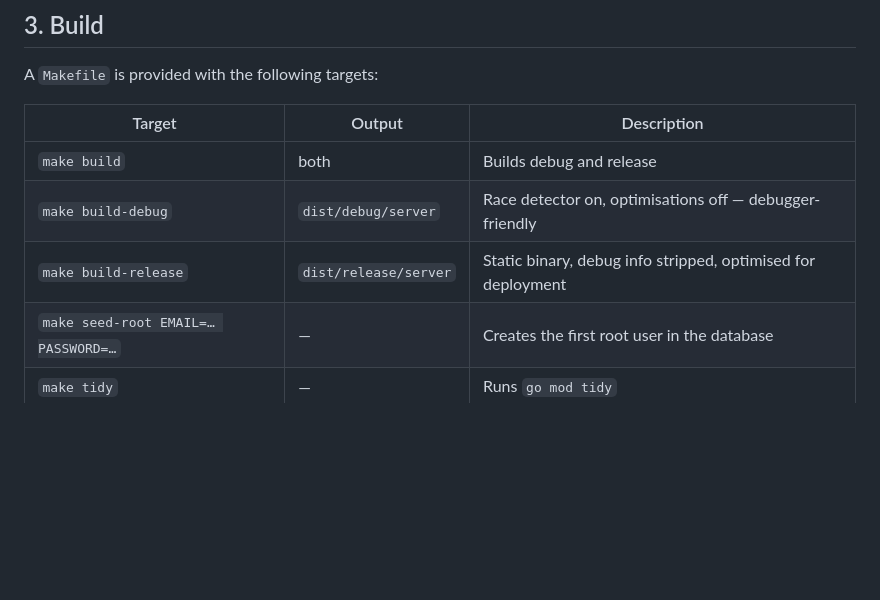
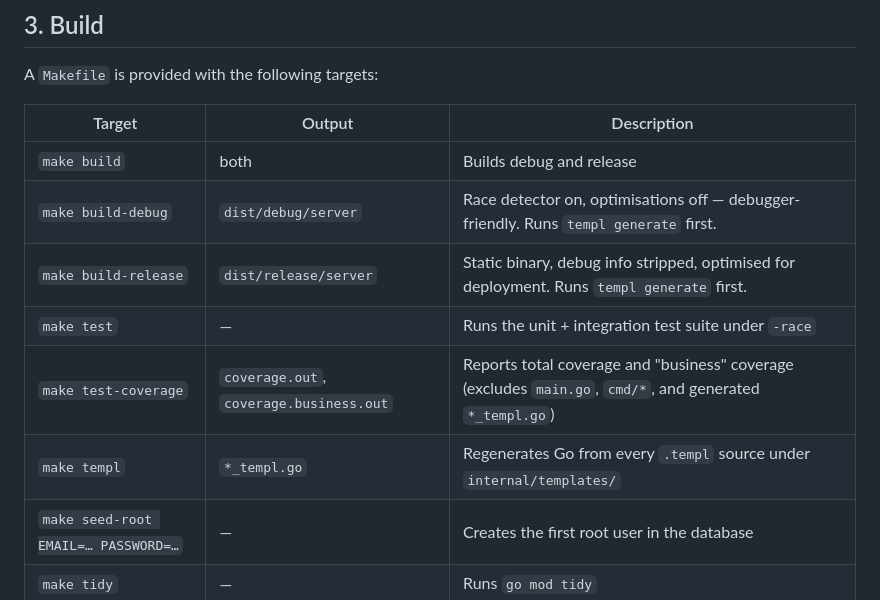
Before and after one commit to CharityChest/charity-chest, a Markdown page: server/README.md, the part around the change. Drawn GitHub-style; blank space fills up the shorter version.

Commit message:
docs: Expand README coverage notes and Makefile target descriptions for templ and test-coverage
Clarifies what the Go CI coverage gate measures (skips `main.go` and `cmd/*` as thin entry points, includes templ-generated files), and documents the `make test`, `make test-coverage`, and `make templ` targets that were added alongside the templ migration.

```diff
--- a/server/README.md
+++ b/server/README.md
@@ -312,8 +312,11 @@ A `Makefile` is provided with the following targets:
 | Target | Output | Description |
 |---|---|---|
 | `make build` | both | Builds debug and release |
-| `make build-debug` | `dist/debug/server` | Race detector on, optimisations off — debugger-friendly |
-| `make build-release` | `dist/release/server` | Static binary, debug info stripped, optimised for deployment |
+| `make build-debug` | `dist/debug/server` | Race detector on, optimisations off — debugger-friendly. Runs `templ generate` first. |
+| `make build-release` | `dist/release/server` | Static binary, debug info stripped, optimised for deployment. Runs `templ generate` first. |
+| `make test` | — | Runs the unit + integration test suite under `-race` |
+| `make test-coverage` | `coverage.out`, `coverage.business.out` | Reports total coverage and "business" coverage (excludes `main.go`, `cmd/*`, and generated `*_templ.go`) |
+| `make templ` | `*_templ.go` | Regenerates Go from every `.templ` source under `internal/templates/` |
 | `make seed-root EMAIL=… PASSWORD=…` | — | Creates the first root user in the database |
 | `make tidy` | — | Runs `go mod tidy` |
 | `make clean` | — | Removes the `dist/` directory |
```
Also changed, not shown: README.md (+1 -1 lines).
